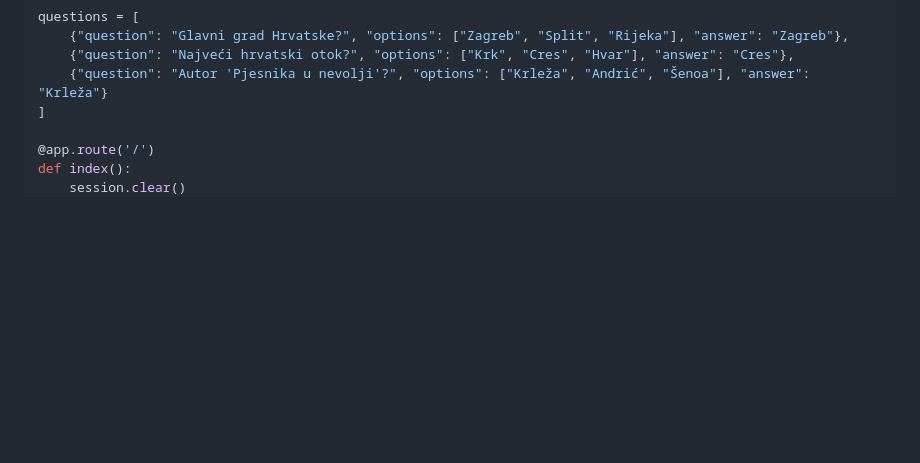
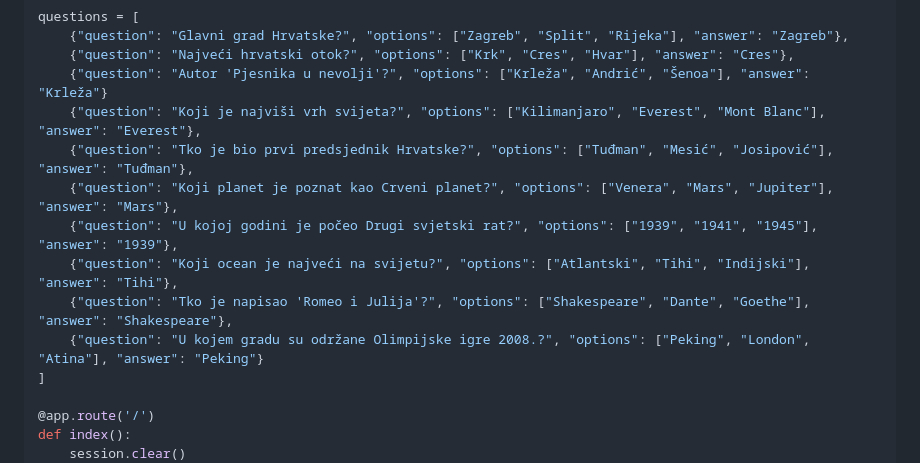
Before and after one commit to Tomo1912/kviz-app, a Markdown page: README.md, the part around the change. GitHub-like rendering; blank space fills up the shorter version.

Commit message:
Update README.md with 7 more questions in the app

```diff
--- a/README.md
+++ b/README.md
@@ -45,6 +45,13 @@ questions = [
     {"question": "Glavni grad Hrvatske?", "options": ["Zagreb", "Split", "Rijeka"], "answer": "Zagreb"},
     {"question": "Najveći hrvatski otok?", "options": ["Krk", "Cres", "Hvar"], "answer": "Cres"},
     {"question": "Autor 'Pjesnika u nevolji'?", "options": ["Krleža", "Andrić", "Šenoa"], "answer": "Krleža"}
+    {"question": "Koji je najviši vrh svijeta?", "options": ["Kilimanjaro", "Everest", "Mont Blanc"], "answer": "Everest"},
+    {"question": "Tko je bio prvi predsjednik Hrvatske?", "options": ["Tuđman", "Mesić", "Josipović"], "answer": "Tuđman"},
+    {"question": "Koji planet je poznat kao Crveni planet?", "options": ["Venera", "Mars", "Jupiter"], "answer": "Mars"},
+    {"question": "U kojoj godini je počeo Drugi svjetski rat?", "options": ["1939", "1941", "1945"], "answer": "1939"},
+    {"question": "Koji ocean je najveći na svijetu?", "options": ["Atlantski", "Tihi", "Indijski"], "answer": "Tihi"},
+    {"question": "Tko je napisao 'Romeo i Julija'?", "options": ["Shakespeare", "Dante", "Goethe"], "answer": "Shakespeare"},
+    {"question": "U kojem gradu su održane Olimpijske igre 2008.?", "options": ["Peking", "London", "Atina"], "answer": "Peking"}
 ]
 
 @app.route('/')
```
